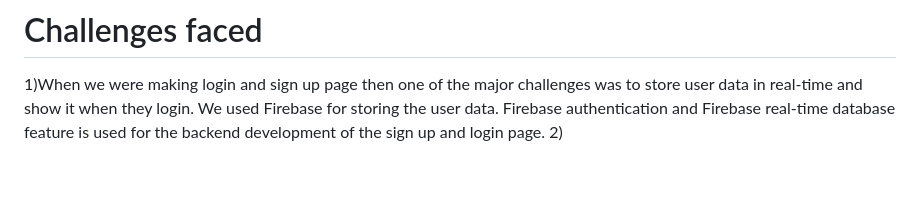
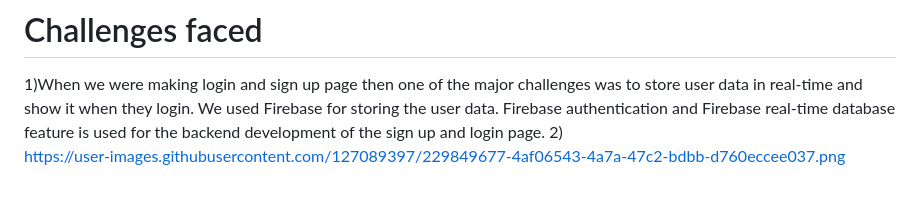
Before and after one commit to YaShRaJ0P/Ethereal, a Markdown page: README.md, the part around the change. Rendered like a GitHub page.

```diff
--- a/README.md
+++ b/README.md
@@ -29,3 +29,4 @@ In this section we have provided details about the local shops which sell sustai
 # Challenges faced
 1)When we were making login and sign up page then one of the major challenges was to store user data in real-time and show it when they login. We used Firebase for storing the user data. Firebase authentication and Firebase real-time database feature is used for the backend development of the sign up and login page.
 2)
+https://user-images.githubusercontent.com/127089397/229849677-4af06543-4a7a-47c2-bdbb-d760eccee037.png
```
